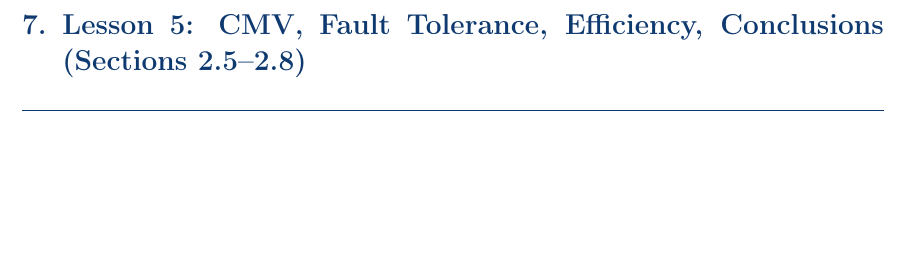
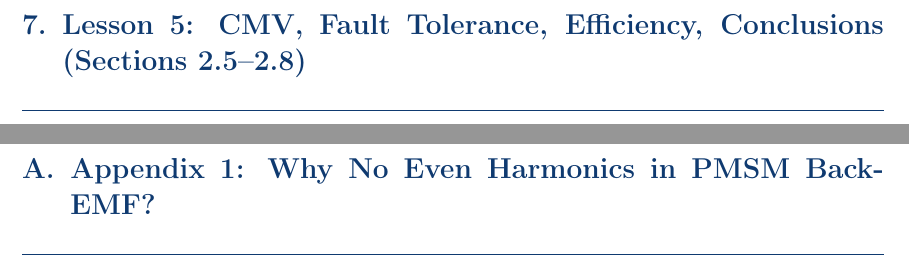
Before and after one commit to mouliT/Partha_thesi, a LaTeX document (Chapter_2_Tutorial.tex): part of page 11 of 11 before the commit and two parts of pages 11 and 12 of 13 after it, the two joined at a grey line, cut so that both start at the same text, the shorter picture padded with empty space. Compiled offline with pdfLaTeX.

Commit message:
Add appendix placeholders for even harmonics and torque derivation.

```diff
--- a/Chapter_2_Tutorial.tex
+++ b/Chapter_2_Tutorial.tex
@@ -384,4 +384,26 @@ What causes torque ripple in PMSMs? How does the spatial shift between RYB and U
 % - Insert Fig. 2.24–2.28 and Table 2.3–2.4 (efficiency)
 % - Insert Fig. 2.29 (wrap-up tradeoff)
 
+\clearpage
+
+% ============================================================
+\appendix
+% ============================================================
+
+% ============================================================
+\section{Appendix 1: Why No Even Harmonics in PMSM Back-EMF?}
+\label{app:even_harmonics}
+% ============================================================
+
+% TODO: Write proof and discussion, refer to textbooks if needed.
+
+\clearpage
+
+% ============================================================
+\section{Appendix 2: Derivation of Electromagnetic Torque and Torque Ripple}
+\label{app:torque_derivation}
+% ============================================================
+
+% TODO: Proof of torque equation, derivation of harmonic torque ripple.
+
 \end{document}
```
